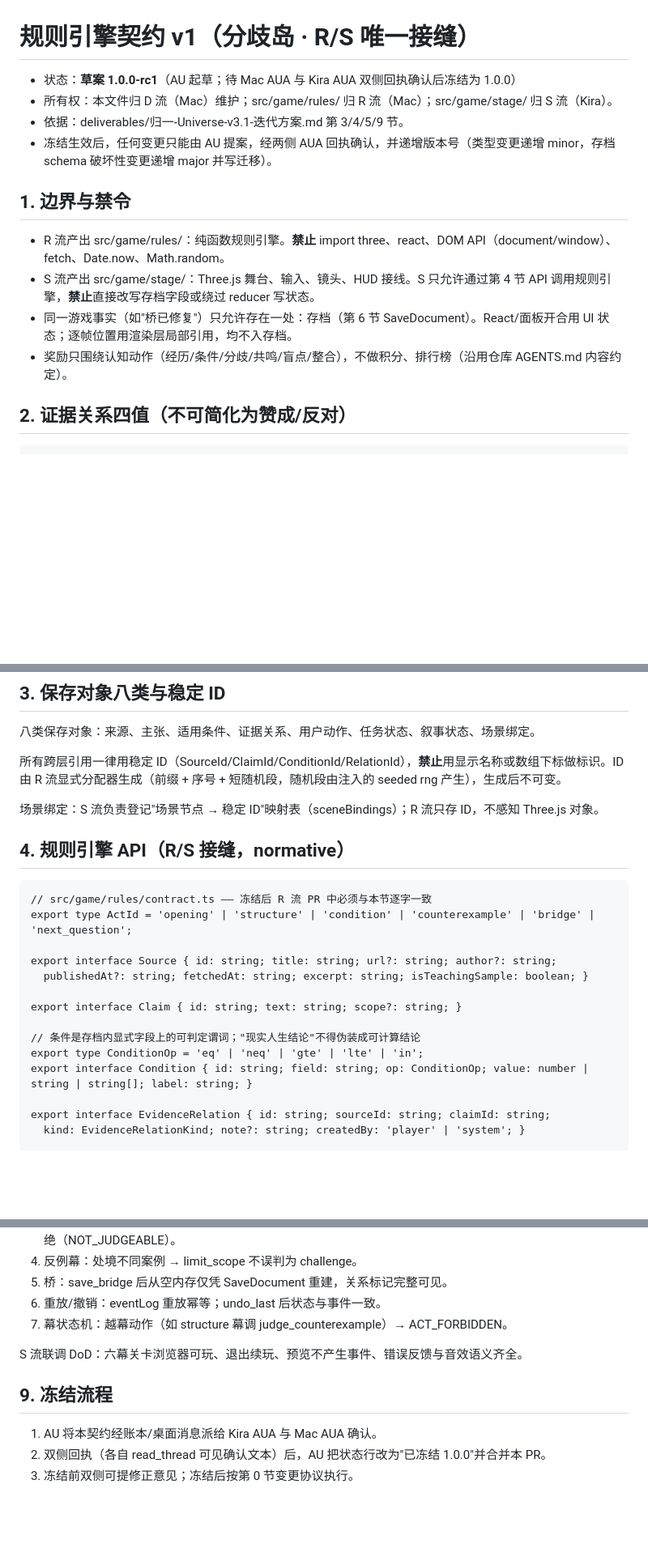
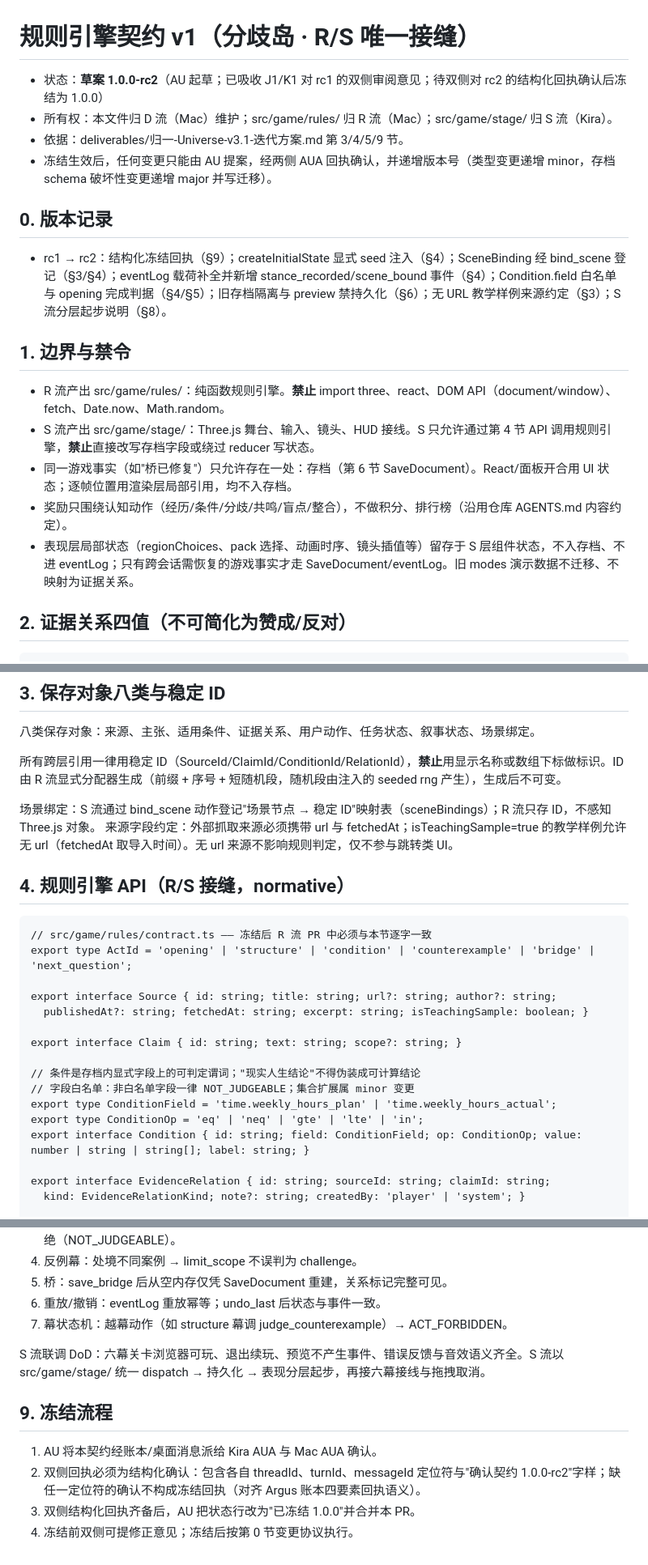
Before and after one commit to K-LIU1993/Guiyi-Universe, a Markdown page: docs/contracts/rule-engine-v1.md, 3 parts joined by grey strips. Shown at 81% size. Rendered like a GitHub page; blank space fills up the shorter version.

```diff
--- a/docs/contracts/rule-engine-v1.md
+++ b/docs/contracts/rule-engine-v1.md
@@ -1,9 +1,13 @@
 # 规则引擎契约 v1（分歧岛 · R/S 唯一接缝）
 
-- 状态：**草案 1.0.0-rc1**（AU 起草；待 Mac AUA 与 Kira AUA 双侧回执确认后冻结为 1.0.0）
+- 状态：**草案 1.0.0-rc2**（AU 起草；已吸收 J1/K1 对 rc1 的双侧审阅意见；待双侧对 rc2 的结构化回执确认后冻结为 1.0.0）
 - 所有权：本文件归 D 流（Mac）维护；src/game/rules/ 归 R 流（Mac）；src/game/stage/ 归 S 流（Kira）。
 - 依据：deliverables/归一-Universe-v3.1-迭代方案.md 第 3/4/5/9 节。
 - 冻结生效后，任何变更只能由 AU 提案，经两侧 AUA 回执确认，并递增版本号（类型变更递增 minor，存档 schema 破坏性变更递增 major 并写迁移）。
+
+## 0. 版本记录
+
+- rc1 → rc2：结构化冻结回执（§9）；createInitialState 显式 seed 注入（§4）；SceneBinding 经 bind_scene 登记（§3/§4）；eventLog 载荷补全并新增 stance_recorded/scene_bound 事件（§4）；Condition.field 白名单与 opening 完成判据（§4/§5）；旧存档隔离与 preview 禁持久化（§6）；无 URL 教学样例来源约定（§3）；S 流分层起步说明（§8）。
 
 ## 1. 边界与禁令
 
@@ -11,6 +15,7 @@
 - S 流产出 src/game/stage/：Three.js 舞台、输入、镜头、HUD 接线。S 只允许通过第 4 节 API 调用规则引擎，**禁止**直接改写存档字段或绕过 reducer 写状态。
 - 同一游戏事实（如"桥已修复"）只允许存在一处：存档（第 6 节 SaveDocument）。React/面板开合用 UI 状态；逐帧位置用渲染层局部引用，均不入存档。
 - 奖励只围绕认知动作（经历/条件/分歧/共鸣/盲点/整合），不做积分、排行榜（沿用仓库 AGENTS.md 内容约定）。
+- 表现层局部状态（regionChoices、pack 选择、动画时序、镜头插值等）留存于 S 层组件状态，不入存档、不进 eventLog；只有跨会话需恢复的游戏事实才走 SaveDocument/eventLog。旧 modes 演示数据不迁移、不映射为证据关系。
 
 ## 2. 证据关系四值（不可简化为赞成/反对）
 
@@ -25,7 +30,8 @@
 
 所有跨层引用一律用稳定 ID（SourceId/ClaimId/ConditionId/RelationId），**禁止**用显示名称或数组下标做标识。ID 由 R 流显式分配器生成（前缀 + 序号 + 短随机段，随机段由注入的 seeded rng 产生），生成后不可变。
 
-场景绑定：S 流负责登记"场景节点 → 稳定 ID"映射表（sceneBindings）；R 流只存 ID，不感知 Three.js 对象。
+场景绑定：S 流通过 bind_scene 动作登记"场景节点 → 稳定 ID"映射表（sceneBindings）；R 流只存 ID，不感知 Three.js 对象。
+来源字段约定：外部抓取来源必须携带 url 与 fetchedAt；isTeachingSample=true 的教学样例允许无 url（fetchedAt 取导入时间）。无 url 来源不影响规则判定，仅不参与跳转类 UI。
 
 ## 4. 规则引擎 API（R/S 接缝，normative）
 
@@ -38,8 +44,10 @@
     export interface Claim { id: string; text: string; scope?: string; }
 
     // 条件是存档内显式字段上的可判定谓词；"现实人生结论"不得伪装成可计算结论
+    // 字段白名单：非白名单字段一律 NOT_JUDGEABLE；集合扩展属 minor 变更
+    export type ConditionField = 'time.weekly_hours_plan' | 'time.weekly_hours_actual';
     export type ConditionOp = 'eq' | 'neq' | 'gte' | 'lte' | 'in';
-    export interface Condition { id: string; field: string; op: ConditionOp; value: number | string | string[]; label: string; }
+    export interface Condition { id: string; field: ConditionField; op: ConditionOp; value: number | string | string[]; label: string; }
 
     export interface EvidenceRelation { id: string; sourceId: string; claimId: string;
       kind: EvidenceRelationKind; note?: string; createdBy: 'player' | 'system'; }
@@ -152,10 +172,11 @@
 6. 重放/撤销：eventLog 重放幂等；undo_last 后状态与事件一致。
 7. 幕状态机：越幕动作（如 structure 幕调 judge_counterexample）→ ACT_FORBIDDEN。
 
-S 流联调 DoD：六幕关卡浏览器可玩、退出续玩、预览不产生事件、错误反馈与音效语义齐全。
+S 流联调 DoD：六幕关卡浏览器可玩、退出续玩、预览不产生事件、错误反馈与音效语义齐全。S 流以 src/game/stage/ 统一 dispatch → 持久化 → 表现分层起步，再接六幕接线与拖拽取消。
 
 ## 9. 冻结流程
 
 1. AU 将本契约经账本/桌面消息派给 Kira AUA 与 Mac AUA 确认。
-2. 双侧回执（各自 read_thread 可见确认文本）后，AU 把状态行改为"已冻结 1.0.0"并合并本 PR。
-3. 冻结前双侧可提修正意见；冻结后按第 0 节变更协议执行。
+2. 双侧回执必须为结构化确认：包含各自 threadId、turnId、messageId 定位符与"确认契约 1.0.0-rc2"字样；缺任一定位符的确认不构成冻结回执（对齐 Argus 账本四要素回执语义）。
+3. 双侧结构化回执齐备后，AU 把状态行改为"已冻结 1.0.0"并合并本 PR。
+4. 冻结前双侧可提修正意见；冻结后按第 0 节变更协议执行。
```
Also changed, not shown: other parts of docs/contracts/rule-engine-v1.md (+20 -8 lines).
